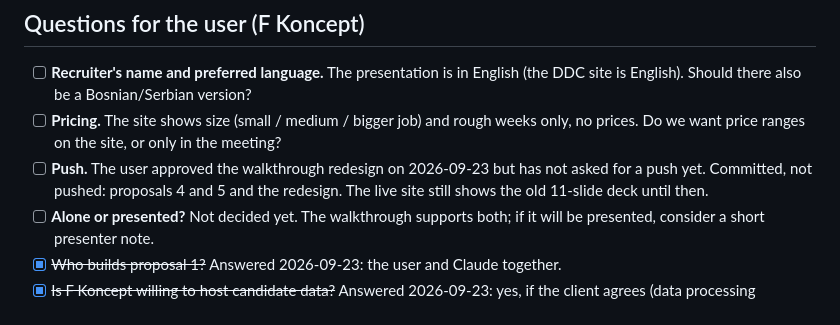
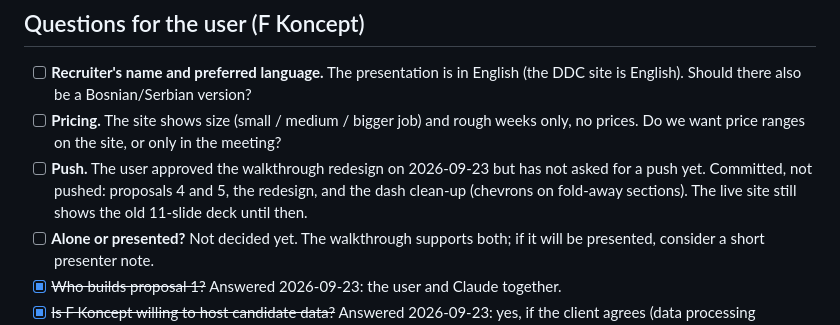
Before and after one commit to FKoncept/ddc-balkans-proposal, a Markdown page: TODO.md, the part around the change. Rendered like a GitHub page.

```diff
--- a/TODO.md
+++ b/TODO.md
@@ -13,8 +13,9 @@ move its story to `PROGRESS.md` and delete it here.
 - [ ] **Pricing.** The site shows size (small / medium / bigger job) and rough weeks
       only, no prices. Do we want price ranges on the site, or only in the meeting?
 - [ ] **Push.** The user approved the walkthrough redesign on 2026-09-23 but has not
-      asked for a push yet. Committed, not pushed: proposals 4 and 5 and the redesign.
-      The live site still shows the old 11-slide deck until then.
+      asked for a push yet. Committed, not pushed: proposals 4 and 5, the redesign, and
+      the dash clean-up (chevrons on fold-away sections). The live site still shows the
+      old 11-slide deck until then.
 - [ ] **Alone or presented?** Not decided yet. The walkthrough supports both; if it
       will be presented, consider a short presenter note.
 - [x] ~~Who builds proposal 1?~~ Answered 2026-09-23: the user and Claude together.
```
Also changed, not shown: PROGRESS.md (+5 -0 lines).
